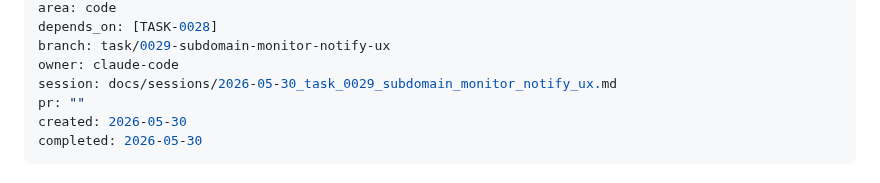
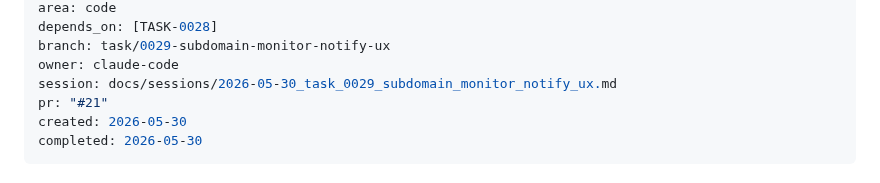
Before and after one commit to nmetluk/whois-watcher, a Markdown page: handoff/tasks/TASK-0029-subdomain-monitor-notify-ux.md, the part around the change. GitHub-like rendering.

Commit message:
docs(TASK-0029): update PR #21

```diff
--- a/handoff/tasks/TASK-0029-subdomain-monitor-notify-ux.md
+++ b/handoff/tasks/TASK-0029-subdomain-monitor-notify-ux.md
@@ -9,7 +9,7 @@ depends_on: [TASK-0028]
 branch: task/0029-subdomain-monitor-notify-ux
 owner: claude-code
 session: docs/sessions/2026-05-30_task_0029_subdomain_monitor_notify_ux.md
-pr: ""
+pr: "#21"
 created: 2026-05-30
 completed: 2026-05-30
 ---
```
